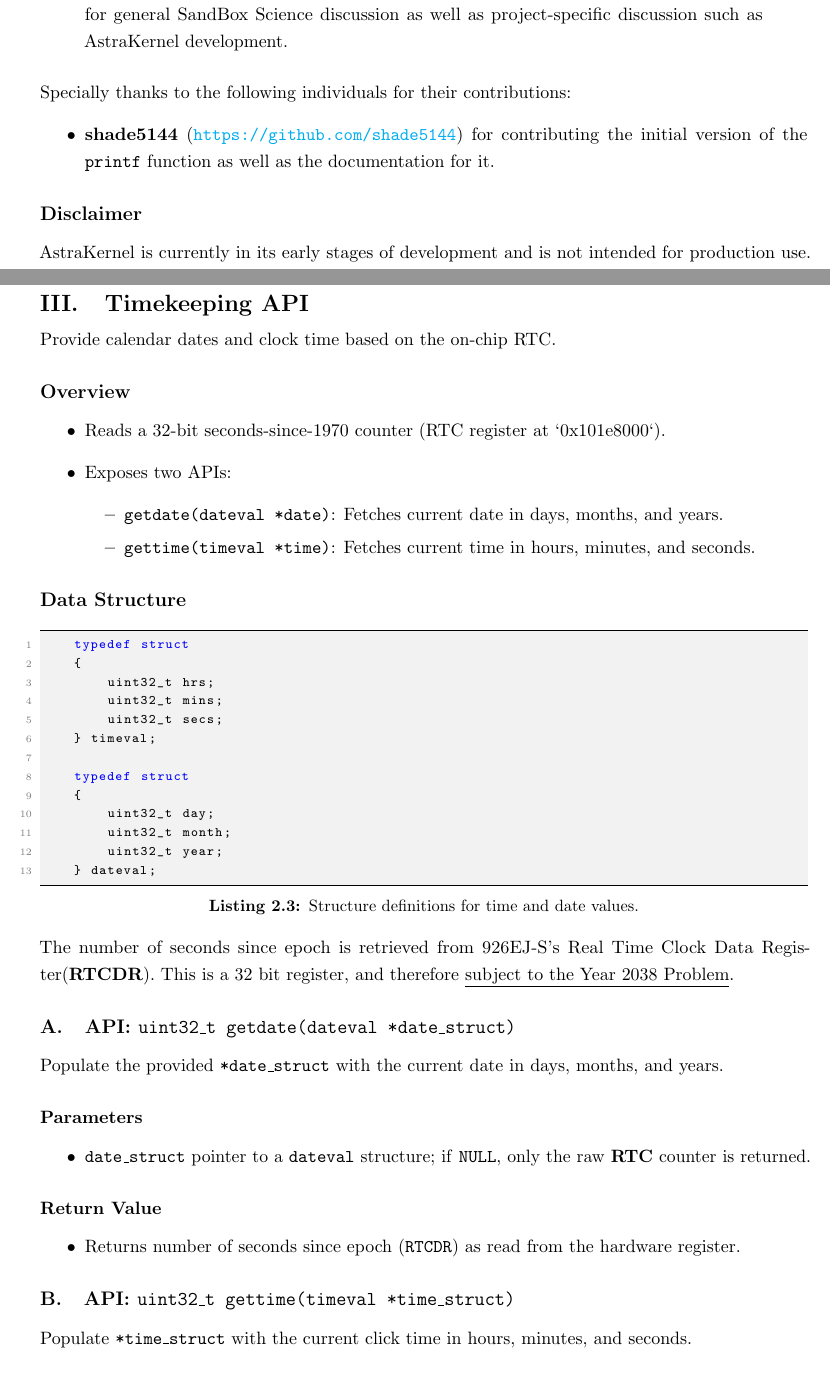
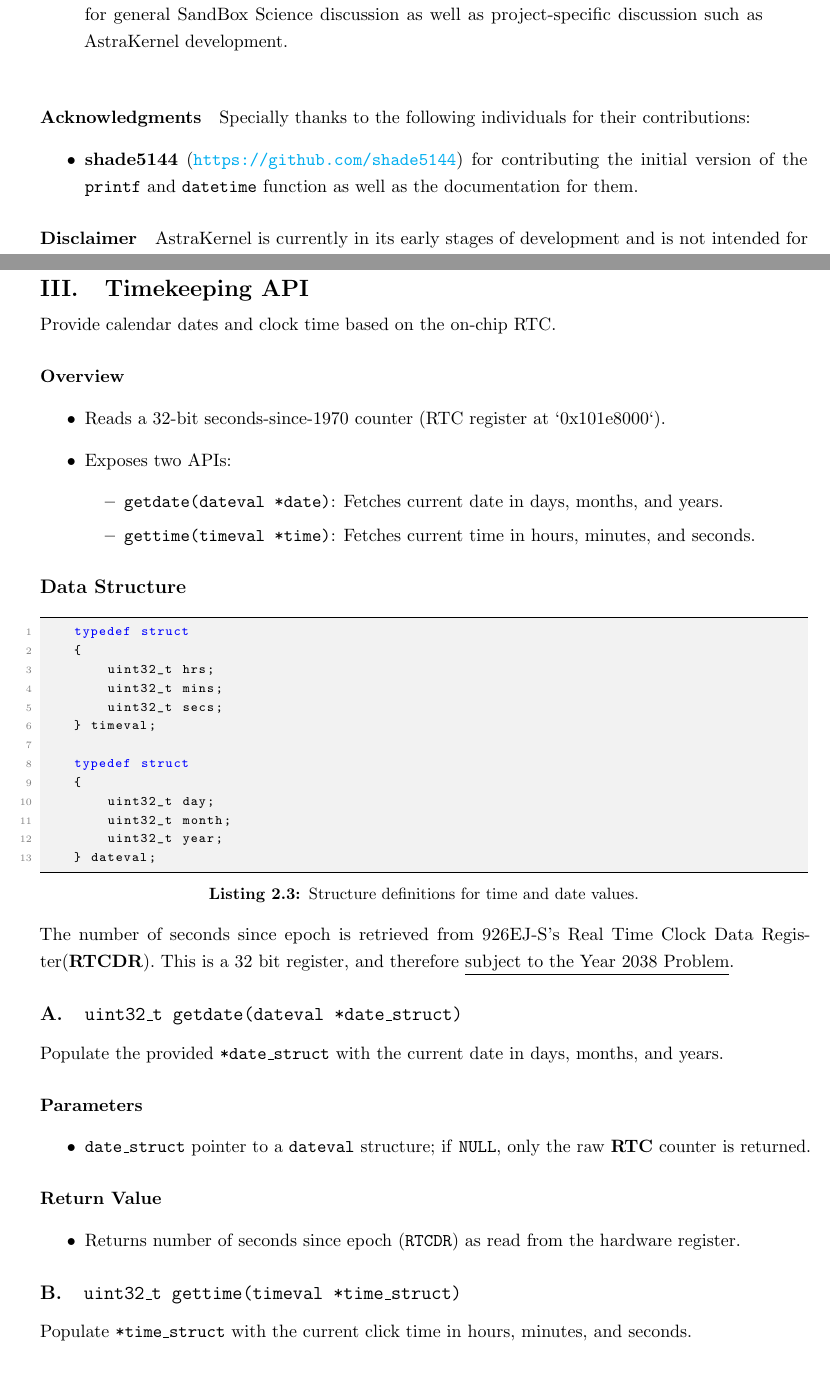
Before and after one commit to sandbox-science/AstraKernel, a LaTeX document (doc/main.tex, which reads doc/contents/datetime.tex, doc/front/preface.tex): two parts of pages 5 and 13 of 14, joined at a grey line, cut so that both start at the same text. Compiled offline with pdfLaTeX.

Commit message:
Refactor documentation formatting in datetime and preface sections to improve clarity and consistency

```diff
--- a/doc/contents/datetime.tex
+++ b/doc/contents/datetime.tex
@@ -2,7 +2,7 @@
 \section{Timekeeping API}
 Provide calendar dates and clock time based on the on-chip RTC.
 
-\subsection*{Overview}
+\paragraph{Overview}
 \begin{itemize}
     \item Reads a 32-bit seconds-since-1970 counter (RTC register at `0x101e8000`).
     \item Exposes two APIs:
@@ -35,20 +35,20 @@
 Data Register(\textbf{RTCDR}). This is a 32 bit register, and therefore
 \underline{subject to the Year 2038 Problem}.
 
-\subsection{API: \texttt{uint32\_t getdate(dateval *date\_struct)}}
+\subsection{\texttt{uint32\_t getdate(dateval *date\_struct)}}
 Populate the provided \texttt{*date\_struct} with the current date in days, months, and years.
 
-\subsubsection*{Parameters}
+\paragraph{Parameters}
 \begin{itemize}
     \item \texttt{date\_struct} pointer to a \texttt{dateval} structure; if \texttt{NULL},
     only the raw \textbf{RTC} counter is returned.
 \end{itemize}
 
-\subsubsection*{Return Value}
+\paragraph{Return Value}
 \begin{itemize}
     \item Returns number of seconds since epoch (\texttt{RTCDR}) as read from the hardware register.
 \end{itemize}
 
-\subsection{API: \texttt{uint32\_t gettime(timeval *time\_struct)}}
+\subsection{\texttt{uint32\_t gettime(timeval *time\_struct)}}
 Populate \texttt{*time\_struct} with the current click time in hours, minutes, and seconds.
 
--- a/doc/front/preface.tex
+++ b/doc/front/preface.tex
@@ -56,20 +56,22 @@
 interested in improving, extending the kernel or simply experiment with it. I also
 encourage anyone to improve this documentation, as it is a work in progress.
 If you would like to contribute, please feel free to open an issue or pull request on the GitHub repository.
+\\
 \begin{info}
   You can join the Matrix Server \url{https://matrix.to/#/#sandboxscience:matrix.org}
   for general SandBox Science discussion as well as project-specific discussion such
   as AstraKernel development.
 \end{info}
 
-\noindent
+\paragraph{Acknowledgments}
 Specially thanks to the following individuals for their contributions:
 \begin{itemize}
-  \item \textbf{shade5144} (\url{https://github.com/shade5144}) for contributing the initial version of the \texttt{printf}
-  function as well as the documentation for it.
+  \item \textbf{shade5144} (\url{https://github.com/shade5144}) for contributing
+  the initial version of the \texttt{printf} and \texttt{datetime} function as
+  well as the documentation for them.
 \end{itemize}
 
-\subsection*{Disclaimer}
+\paragraph{Disclaimer}
 
 AstraKernel is currently in its early stages of development and is not intended for production use.
 It is primarily an educational and experimental project. The code is provided as-is,
```
Also changed, not shown: doc/contents/datetime.tex (4 more changed lines), doc/front/preface.tex (4 more changed lines).
